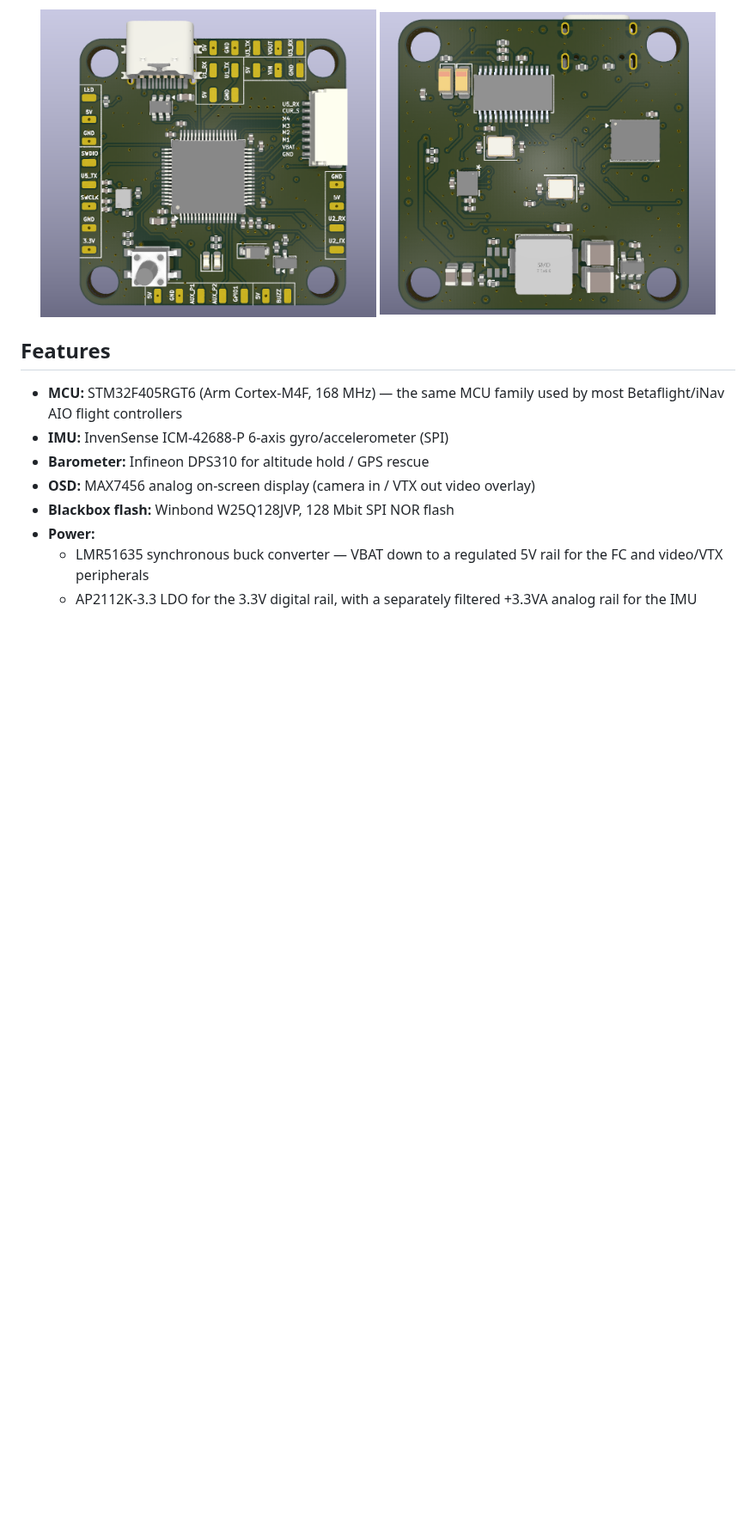
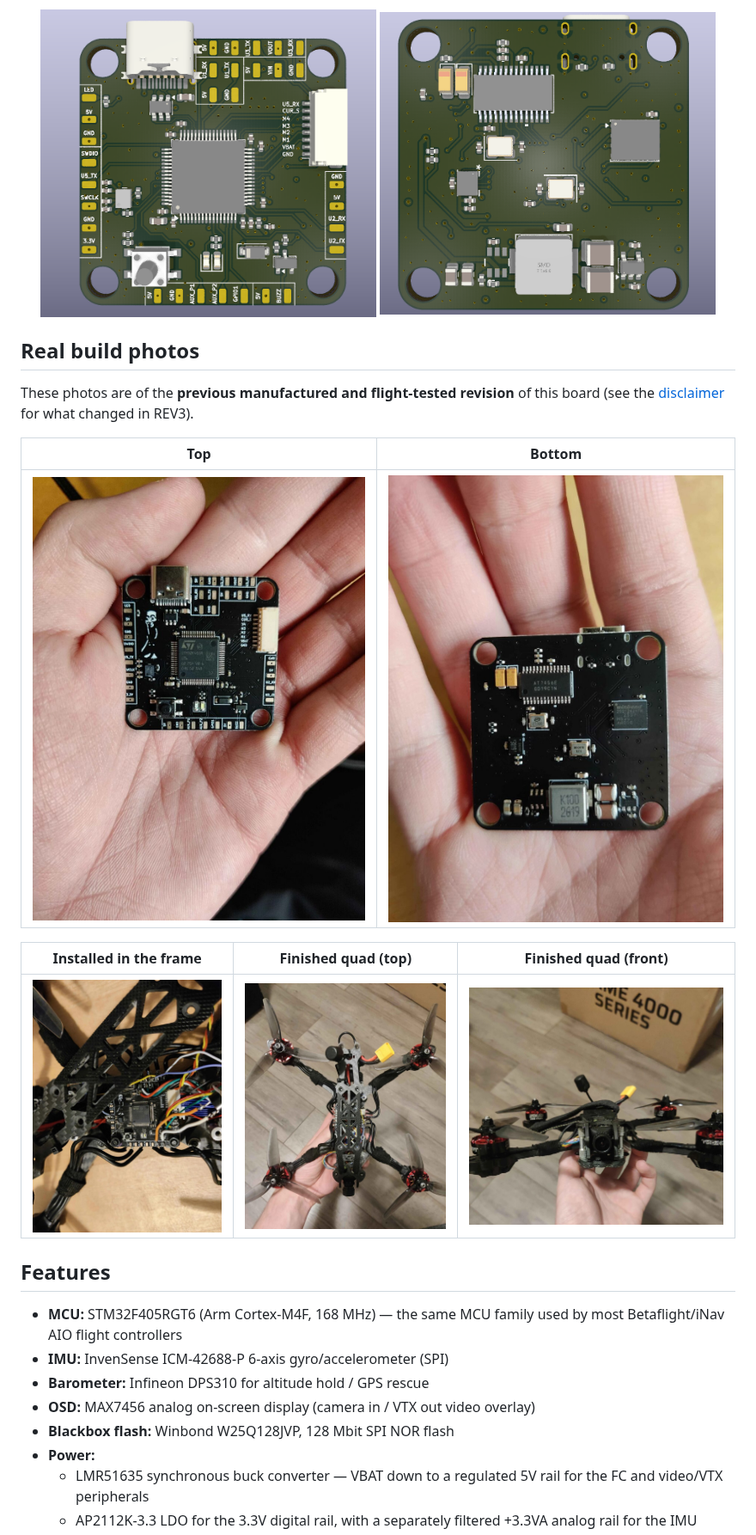
Before and after one commit to stefanpopovic-dev/fpv-flight-controller, a Markdown page: README.md, the part around one of its changes. Shown at 86% size. Rendered like a GitHub page; pictures changed too: docs/images/photos/board_bottom.jpg (added), docs/images/photos/board_installed.jpg (added), docs/images/photos/board_top.jpg (added); blank space fills up the shorter version.

Commit message:
Add real build photos and flight video placeholder to README
Co-Authored-By: Claude Opus 5.5 <noreply@anthropic.com>
Claude-Session: https://claude.ai/code/session_017YxSNeQh1dkVJ2XD6dudrh

```diff
--- a/README.md
+++ b/README.md
@@ -8,6 +16,18 @@ An open-hardware, 4-layer FPV flight controller board built around the **STM32F4
   <img src="docs/images/TOP_RENDER.png" width="47%" alt="Top 3D render">
   <img src="docs/images/BOTTOM_RENDER.png" width="47%" alt="Bottom 3D render">
 </p>
+
+## Real build photos
+
+These photos are of the **previous manufactured and flight-tested revision** of this board (see the [disclaimer](#️-disclaimer) for what changed in REV3).
+
+| Top | Bottom |
+|---|---|
+| ![Assembled board, top side](docs/images/photos/board_top.jpg) | ![Assembled board, bottom side](docs/images/photos/board_bottom.jpg) |
+
+| Installed in the frame | Finished quad (top) | Finished quad (front) |
+|---|---|---|
+| ![Board wired up in the quad frame](docs/images/photos/board_installed.jpg) | ![Completed quad, top view](docs/images/photos/quad_top.jpg) | ![Completed quad, front view with camera](docs/images/photos/quad_front.jpg) |
 
 ## Features
 
```
Also changed, not shown: other parts of README.md (+10 -1 lines).
